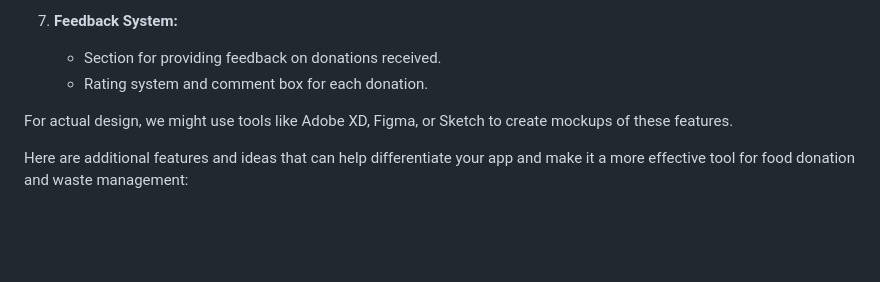
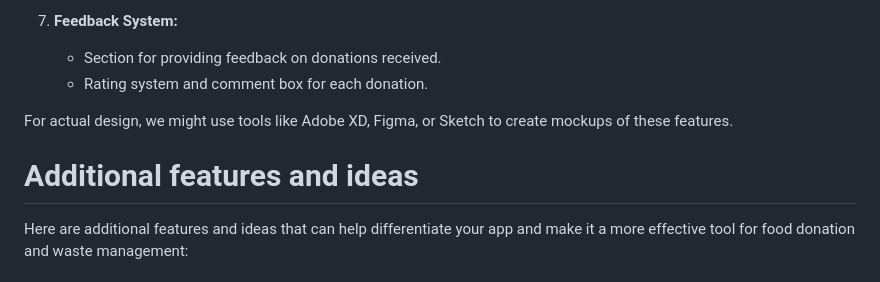
Before and after one commit to snehanofficial/Vazhvin-Vizhudhugal-App, a Markdown page: README.md, the part around the change printed below. GitHub-like rendering; blank space fills up the shorter version.

```diff
--- a/README.md
+++ b/README.md
@@ -79,6 +79,8 @@ Features:
 For actual design, we might use tools like Adobe XD, Figma, or Sketch to create mockups of these features.
 
 
+# Additional features and ideas
+
 Here are additional features and ideas that can help differentiate your app and make it a more effective tool for food donation and waste management:
 
 ### 1. **Community Engagement and Volunteering**
```
Also changed, not shown: other parts of README.md (+1 -1 lines).
